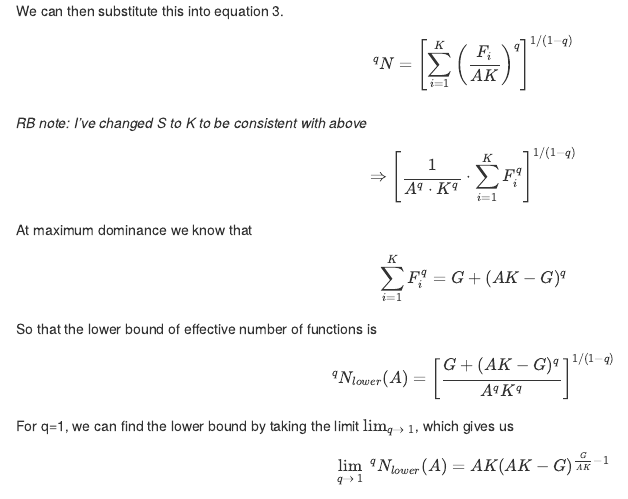
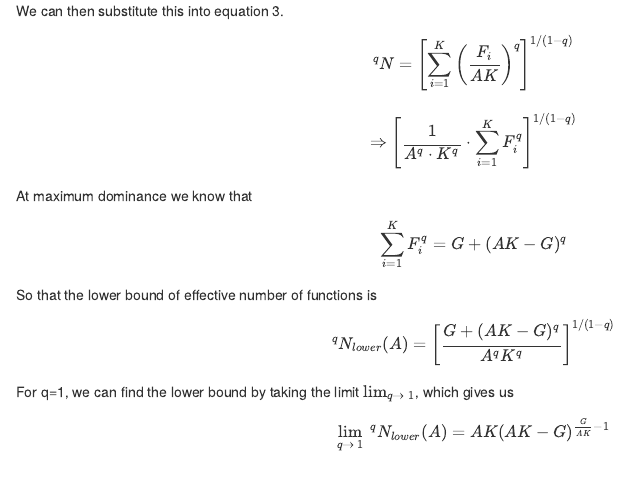
Before and after one commit to jebyrnes/new_multifunc_metric, an R Markdown document (appendix_1.Rmd): the page in a window 1100 px wide, from 610 px down. The pictures show the output file appendix_1.html that the author committed with the source, opened offline.

Commit message:
Removed RB note from appendix 1

```diff
--- a/appendix_1.Rmd
+++ b/appendix_1.Rmd
@@ -42,7 +42,6 @@ We can then substitute this into equation 3.
 $$
 ^{q}N = \left[ \sum_{i=1}^{K} \left(\frac{F_{i}}{AK}\right)^q \right] ^ {1/(1-q)} \\
 $$
-*RB note: I've changed S to K to be consistent with above*
 
 $$
 \Rightarrow \left[{\frac{1}{A^q \cdot K^{q}}} \cdot \sum_{i=1}^{K}F_{i}^q \right]^{1/(1-q)}
```
Also changed, not shown: appendix_1.html.
